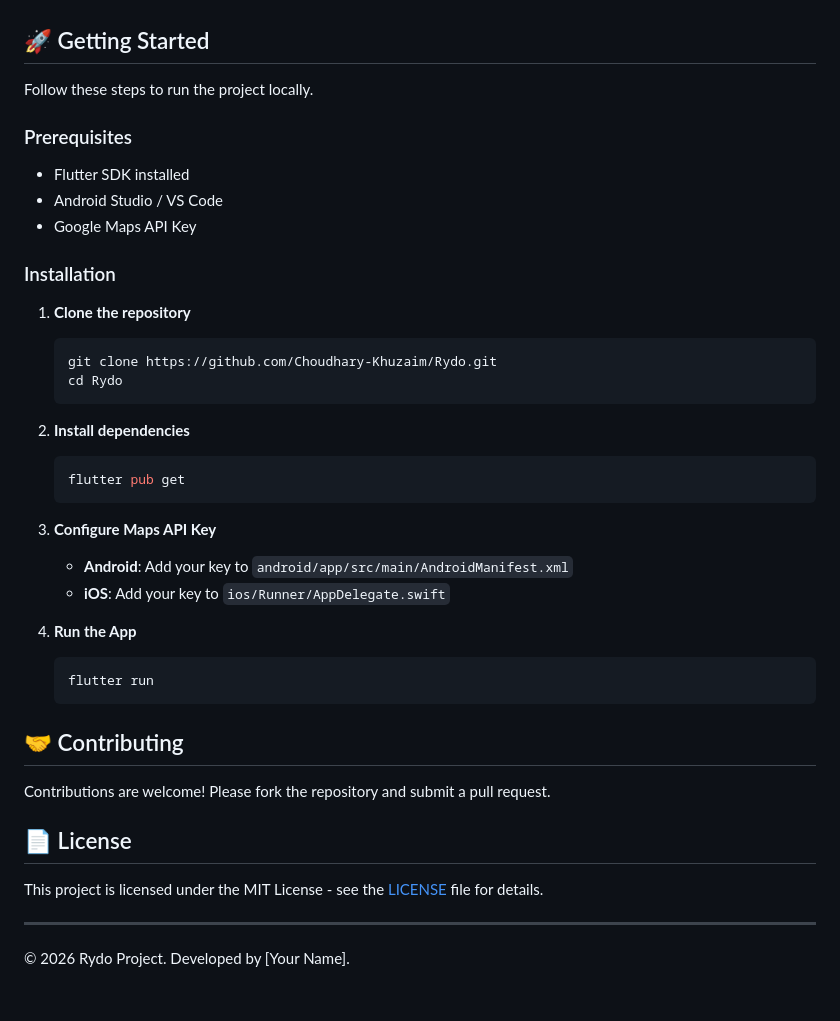
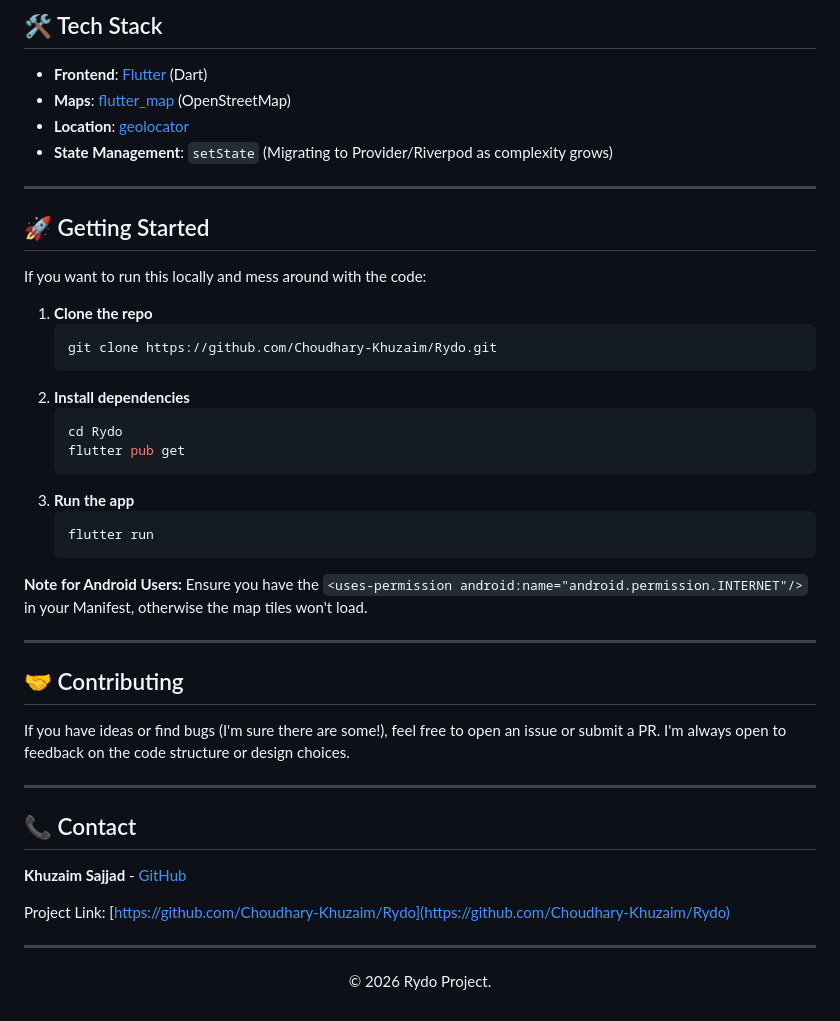
Before and after one commit to Choudhary-Khuzaim/Rydo, a Markdown page: README.md, the part around the change printed below. Rendered like a GitHub page.

````diff
--- a/README.md
+++ b/README.md
@@ -35,43 +75,47 @@
+## 🛠 Tech Stack
+
+*   **Frontend**: [Flutter](https://flutter.dev/) (Dart)
+*   **Maps**: [flutter_map](https://pub.dev/packages/flutter_map) (OpenStreetMap)
+*   **Location**: [geolocator](https://pub.dev/packages/geolocator)
+*   **State Management**: `setState` (Migrating to Provider/Riverpod as complexity grows)
+
+---
 
 ## 🚀 Getting Started
 
-Follow these steps to run the project locally.
+If you want to run this locally and mess around with the code:
 
-### Prerequisites
-
-*   Flutter SDK installed
-*   Android Studio / VS Code
-*   Google Maps API Key
-
-### Installation
-
-1.  **Clone the repository**
-    ```bash
+1.  **Clone the repo**
+    ```sh
     git clone https://github.com/Choudhary-Khuzaim/Rydo.git
+    ```
+2.  **Install dependencies**
+    ```sh
     cd Rydo
-    ```
-
-2.  **Install dependencies**
-    ```bash
     flutter pub get
     ```
-
-3.  **Configure Maps API Key**
-    *   **Android**: Add your key to `android/app/src/main/AndroidManifest.xml`
-    *   **iOS**: Add your key to `ios/Runner/AppDelegate.swift`
-
-4.  **Run the App**
-    ```bash
+3.  **Run the app**
+    ```sh
     flutter run
     ```
 
+**Note for Android Users:** Ensure you have the `<uses-permission android:name="android.permission.INTERNET"/>` in your Manifest, otherwise the map tiles won't load.
+
+---
+
 ## 🤝 Contributing
 
-Contributions are welcome! Please fork the repository and submit a pull request.
-
-## 📄 License
-
-This project is licensed under the MIT License - see the [LICENSE](LICENSE) file for details.
+If you have ideas or find bugs (I'm sure there are some!), feel free to open an issue or submit a PR. I'm always open to feedback on the code structure or design choices.
 
 ---
-© 2026 Rydo Project. Developed by [Your Name].
+
+## 📞 Contact
+
+**Khuzaim Sajjad** - [GitHub](https://github.com/Choudhary-Khuzaim)
+
+Project Link: [https://github.com/Choudhary-Khuzaim/Rydo](https://github.com/Choudhary-Khuzaim/Rydo)
+
+---
+<div align="center">
+  <p>© 2026 Rydo Project.</p>
+</div>
````
Also changed, not shown: other parts of README.md (+64 -24 lines), assets/images/rydo_banner.png, 15 other files.
